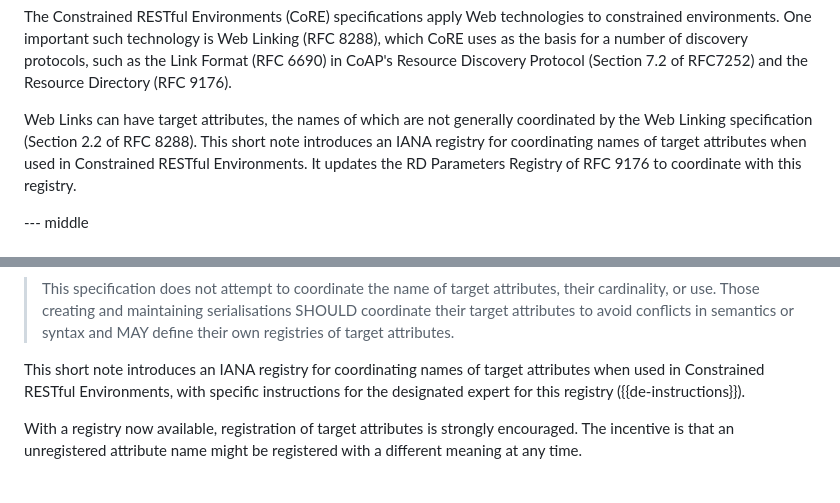
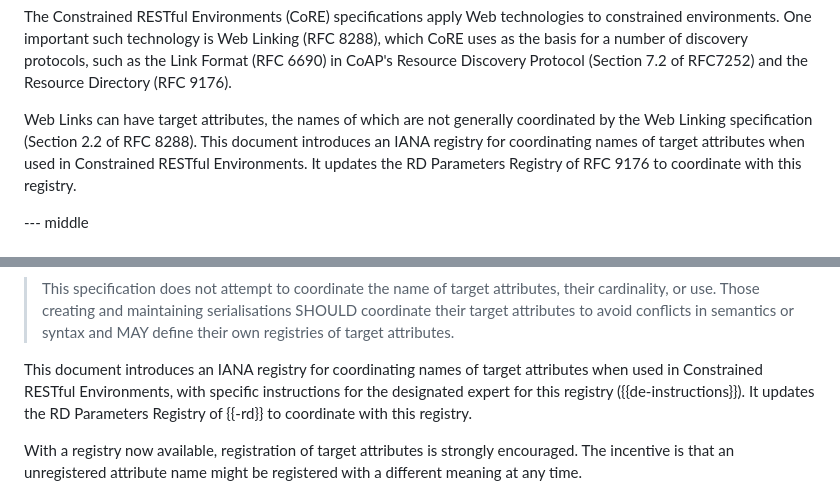
Before and after one commit to core-wg/core-target-attr, a Markdown page: draft-ietf-core-target-attr.md, 2 parts joined by grey strips. Rendered like a GitHub page.

Commit message:
-04: Shepherd review

```diff
--- a/draft-ietf-core-target-attr.md
+++ b/draft-ietf-core-target-attr.md
@@ -66,7 +66,7 @@ of RFC7252) and the Resource Directory (RFC 9176).
 Web Links can have target attributes, the names of which are not
 generally coordinated by the Web Linking specification (Section 2.2 of
 RFC 8288).
-This short note introduces an IANA registry for coordinating names of target
+This document introduces an IANA registry for coordinating names of target
 attributes when used in Constrained RESTful Environments.
 It updates the RD Parameters Registry of RFC 9176 to coordinate with
 this registry.
@@ -97,9 +97,11 @@ The current revision of that specification clarifies ({{Section 2.2 of -linking}
    to avoid conflicts in semantics or syntax and MAY define their own
    registries of target attributes.
 
-This short note introduces an IANA registry for coordinating names of target
+This document introduces an IANA registry for coordinating names of target
 attributes when used in Constrained RESTful Environments, with
 specific instructions for the designated expert for this registry ({{de-instructions}}).
+It updates the RD Parameters Registry of {{-rd}} to coordinate with
+this registry.
 
 With a registry now available, registration of target attributes is strongly encouraged.
 The incentive is that an unregistered attribute name might be registered with a different meaning at any time.
```
Also changed, not shown: other parts of draft-ietf-core-target-attr.md (+2 -1 lines).
